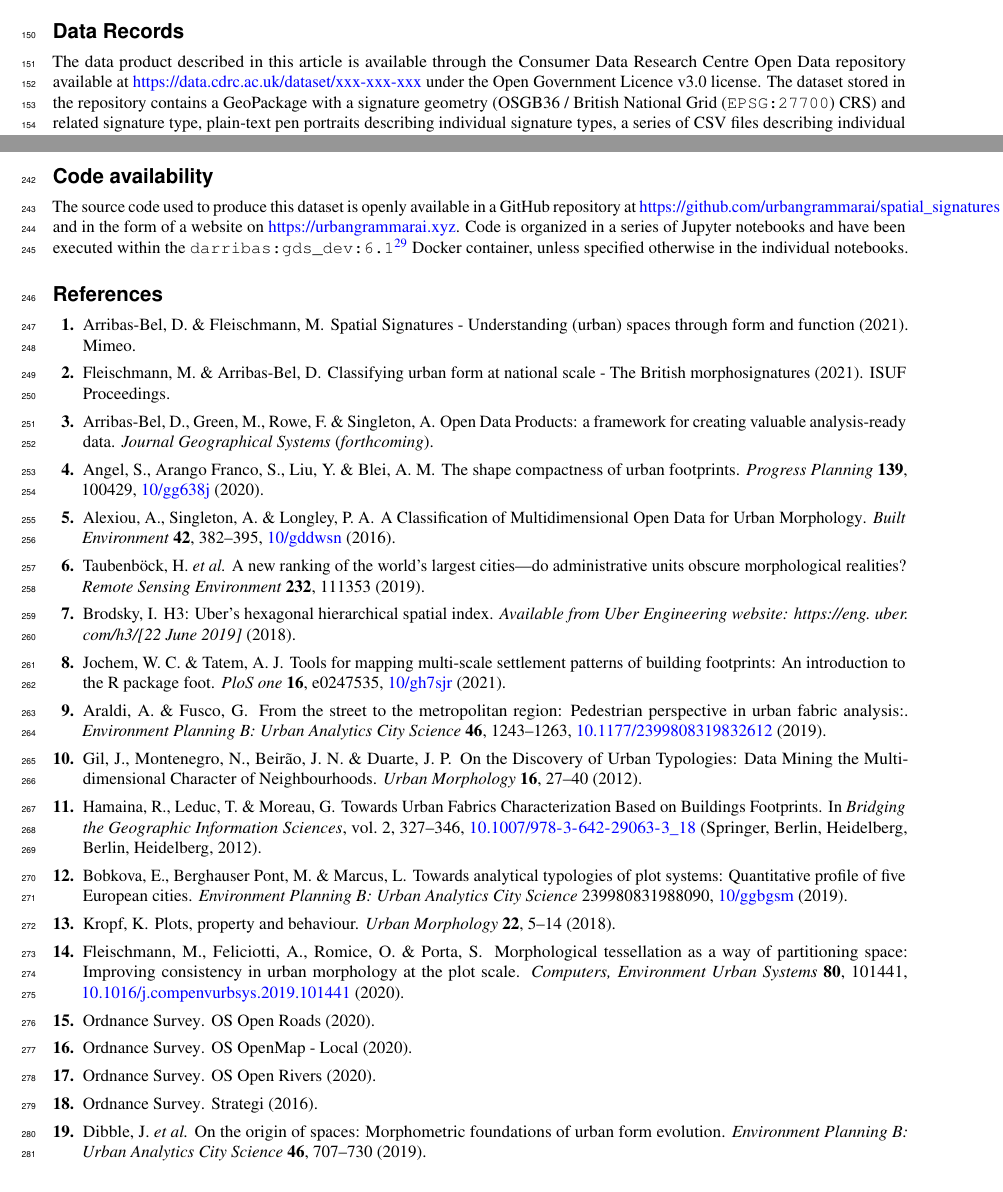
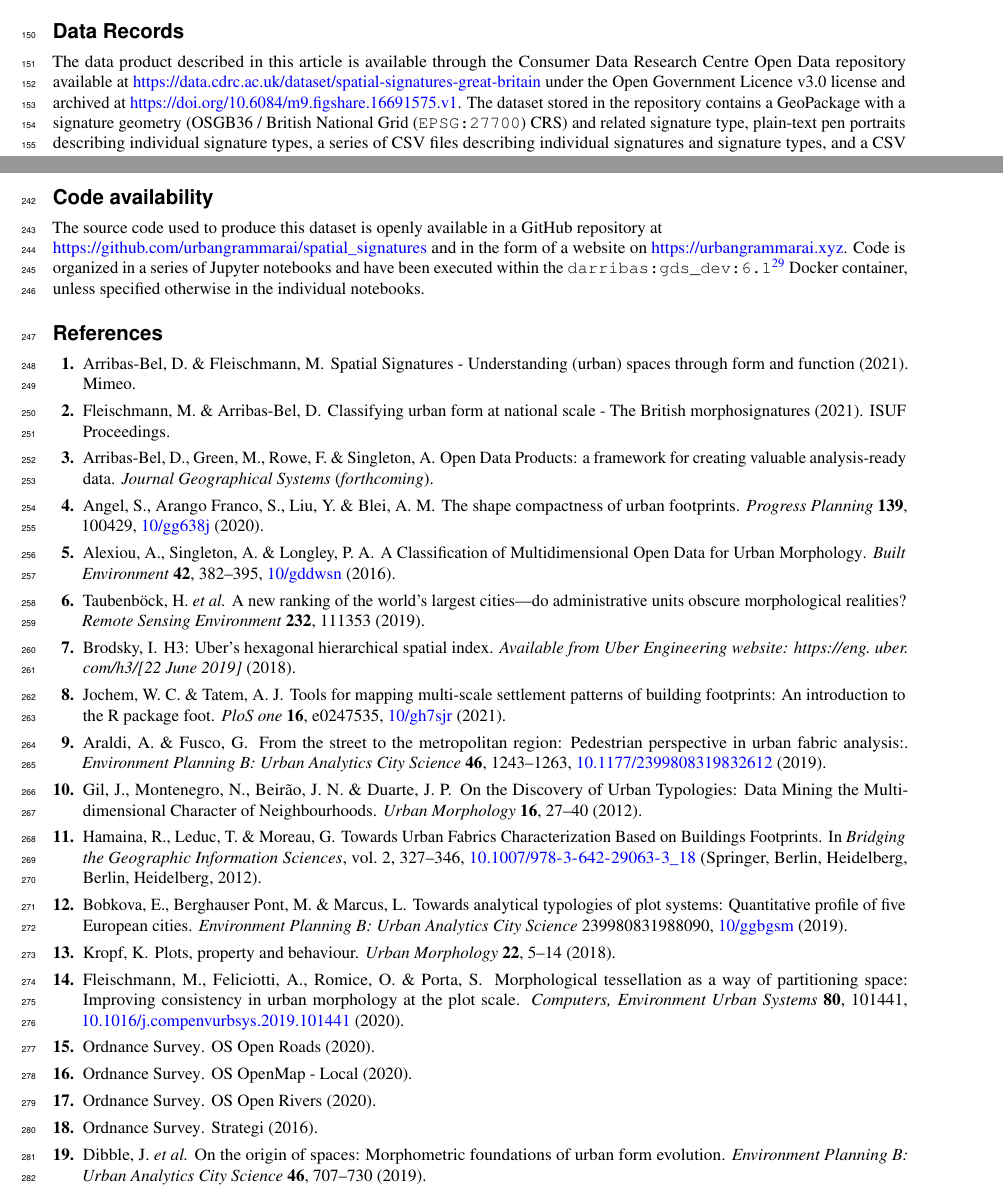
Before and after one commit to urbangrammarai/scientific_data, a LaTeX paper (scientific_data.tex): two parts of pages 4 and 6 of 12, joined at a grey line, cut so that both start at the same text. Compiled offline with pdfLaTeX.

Commit message:
CDRC and figshare links

```diff
--- a/scientific_data.tex
+++ b/scientific_data.tex
@@ -488,13 +488,14 @@ adjacent ETCs belonging to the same signature class.
 % description of the GPKG/archive
 The data product described in this article is available through the Consumer Data
 Research Centre Open Data repository available at
-\hyperlink{https://data.cdrc.ac.uk/dataset/xxx-xxx-xxx}{https://data.cdrc.ac.uk/dataset/xxx-xxx-xxx}
-under the Open Government Licence v3.0 license. The dataset stored in the repository
-contains a GeoPackage with a signature geometry (OSGB36 / British National Grid
-(\texttt{EPSG:27700}) CRS) and related signature type, plain-text pen portraits describing individual
-signature types, a series of CSV files describing individual signatures and signature
-types, and a CSV files linking signature types to the Output Area and Lower
-Super Output Area geometry. An online interactive map
+\hyperlink{https://data.cdrc.ac.uk/dataset/spatial-signatures-great-britain}{https://data.cdrc.ac.uk/dataset/spatial-signatures-great-britain}
+under the Open Government Licence v3.0 license and archived at
+\hyperlink{https://doi.org/10.6084/m9.figshare.16691575.v1}{https://doi.org/10.6084/m9.figshare.16691575.v1}.
+The dataset stored in the repository contains a GeoPackage with a signature geometry
+(OSGB36 / British National Grid (\texttt{EPSG:27700}) CRS) and related signature type,
+plain-text pen portraits describing individual signature types, a series of CSV files
+describing individual signatures and signature types, and a CSV files linking signature
+types to the Output Area and Lower Super Output Area geometry. An online interactive map
 of spatial signatures for the whole of Great Britain is available on the project website
 (\hyperlink{https://urbangrammarai.xyz/great-britain}{https://urbangrammarai.xyz/great-britain}).
 
@@ -662,7 +663,7 @@ of the custom code used to produce this dataset.
 \section*{Code availability}
 
 The source code used to produce this dataset is openly available in a GitHub repository
-at
+at \newline
 \hyperlink{https://github.com/urbangrammarai/spatial\_signatures}{https://github.com/urbangrammarai/spatial\_signatures}
 and in the form of a website on
 \hyperlink{https://urbangrammarai.xyz}{https://urbangrammarai.xyz}.
```
Also changed, not shown: scientific_data.pdf.
